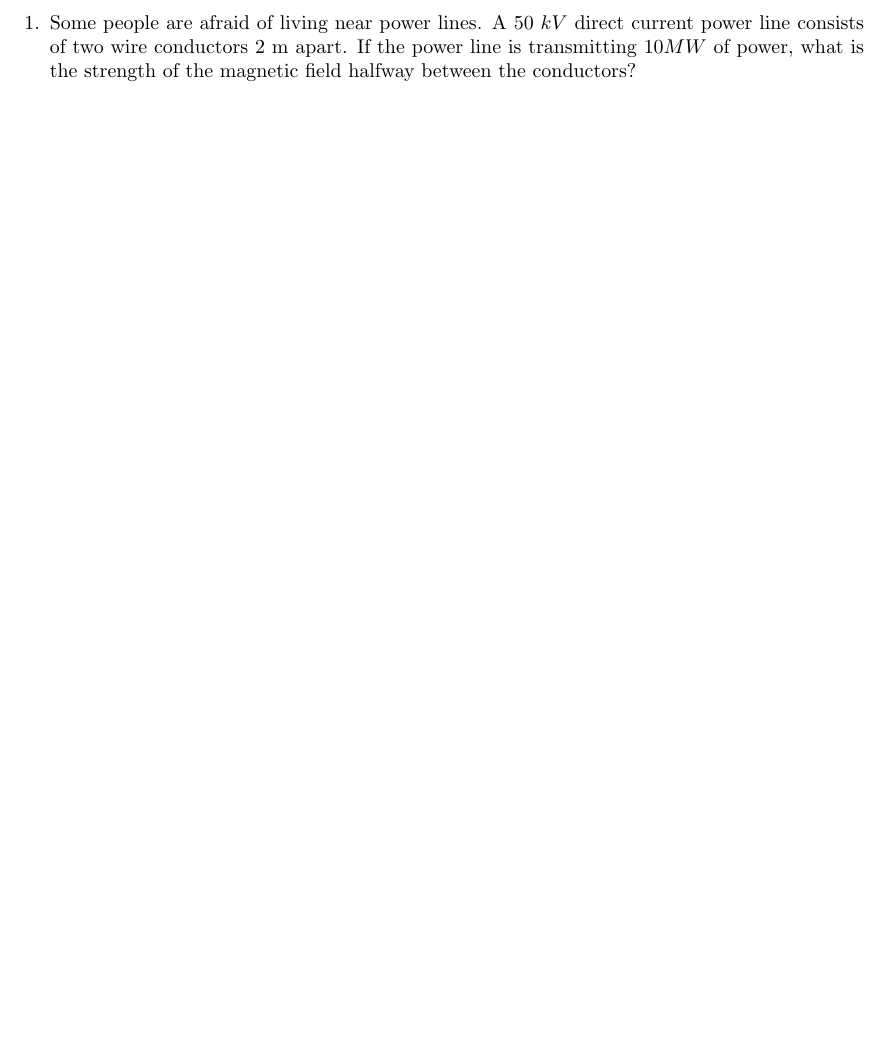
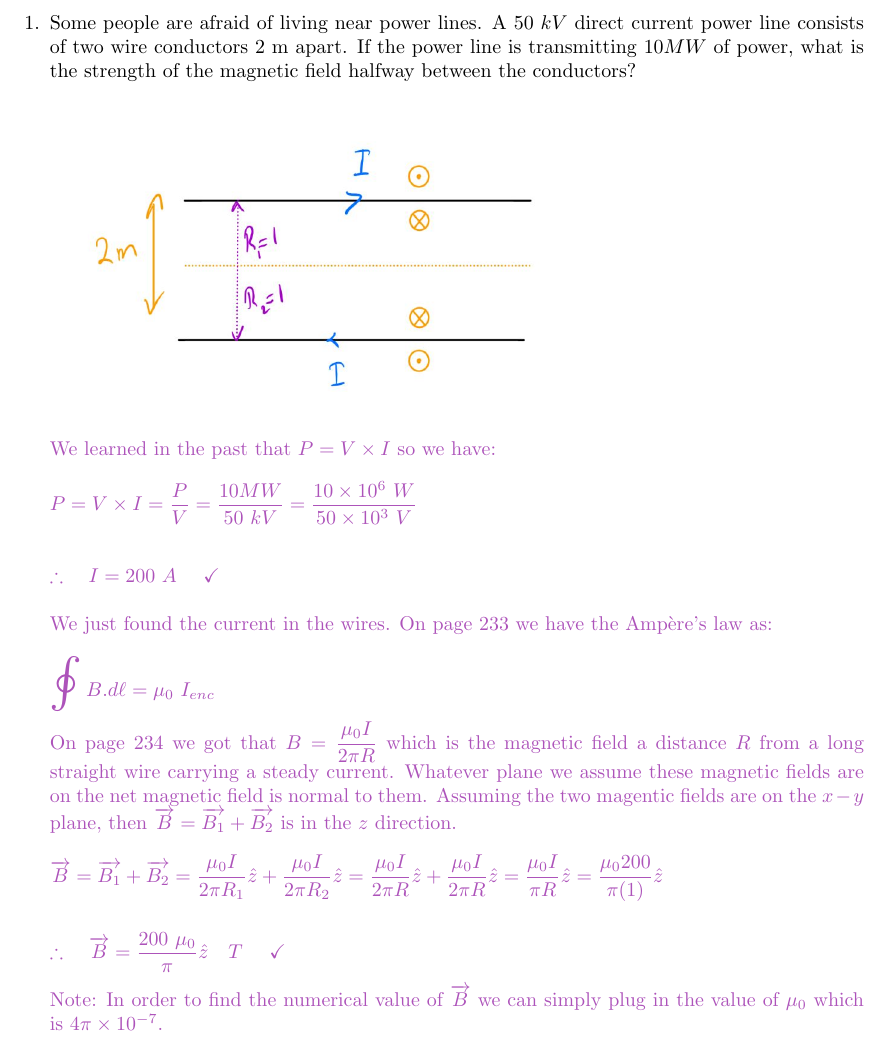
Before and after one commit to Behnam4/PHY-311, a LaTeX problem sheet (problemSet4.tex): part of page 2 of 3, cut so that both start at the same text, the shorter picture padded with empty space. Compiled offline with pdfLaTeX.

Commit message:
Solution #1

```diff
--- a/problemSet4.tex
+++ b/problemSet4.tex
@@ -61,9 +61,53 @@
     power line is transmitting $10 MW$ of power, what is the strength of the
     magnetic field halfway between the conductors?
 
-      % \textcolor{hwColor}{
-      %   \\
-      % }
+      \textcolor{hwColor}{
+        \includegraphics[height=6cm, width=9cm]{1.JPG}
+        \\
+        We learned in the past that $P=V \times I$ so we have:
+        \\
+        \\
+        $
+          P=V \times I=\dfrac{P}{V}=\dfrac{10 MW}{50 ~ kV}=\dfrac{10 \times 10^6 ~ W}{50 \times 10^3 ~ V}
+          \\
+          \\
+          \\
+          \therefore ~~~ I=200 ~ A ~~~~ \checkmark
+        $
+        \\
+        \\
+        We just found the current in the wires. On page 233 we have the Ampère's law as:
+        \\
+        \\
+        $
+          \bigoint B.d\ell=\mu_0 ~ I_{enc}
+        $
+        \\
+        \\
+        On page 234 we got that $B=\dfrac{\mu_0 I}{2 \pi R}$ which is the magnetic field a distance $R$ from a
+        long straight wire carrying a steady current. Whatever plane we assume these magnetic fields are on the
+        net magnetic field is normal to them. Assuming the two magentic fields are on the $x-y$ plane, then
+        $\overrightarrow{B}=\overrightarrow{B_1}+\overrightarrow{B_2}$ is in the $z$ direction.
+        \\
+        \\
+        $
+          \overrightarrow{B}=\overrightarrow{B_1}+\overrightarrow{B_2}
+          =\dfrac{\mu_0 I}{2 \pi R_1} \hat{z}+\dfrac{\mu_0 I}{2 \pi R_2} \hat{z}
+          =\dfrac{\mu_0 I}{2 \pi R} \hat{z}+\dfrac{\mu_0 I}{2 \pi R} \hat{z}
+          =\dfrac{\mu_0 I}{\pi R} \hat{z}
+          =\dfrac{\mu_0 200}{\pi (1)} \hat{z}
+          \\
+          \\
+          \\
+          \therefore ~~~ \overrightarrow{B}=\dfrac{200 ~ \mu_0}{\pi} \hat{z} ~~~ T ~~~~ \checkmark
+        $
+        \\
+        \\
+        Note: In order to find the numerical value of $\overrightarrow{B}$ we can simply plug in the value of $\mu_0$ which is
+        $4 \pi \times 10^{-7}$.
+        \\
+        \\
+      }
 
     \item \textbf{Animal Magnetism}
     \\
```
Also changed, not shown: 1.JPG (added).
